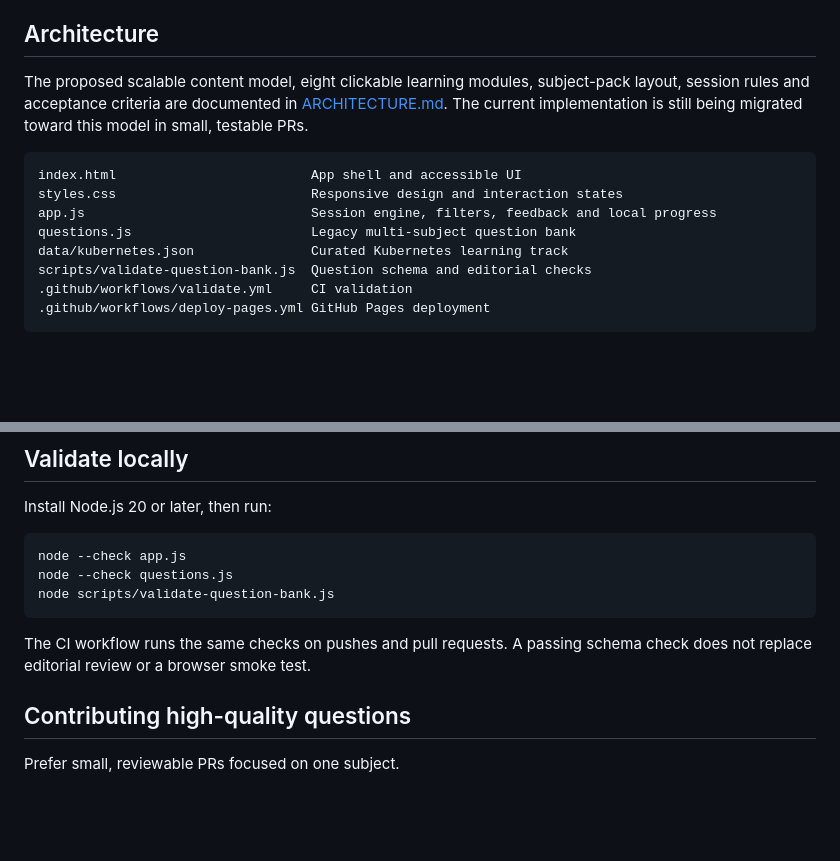
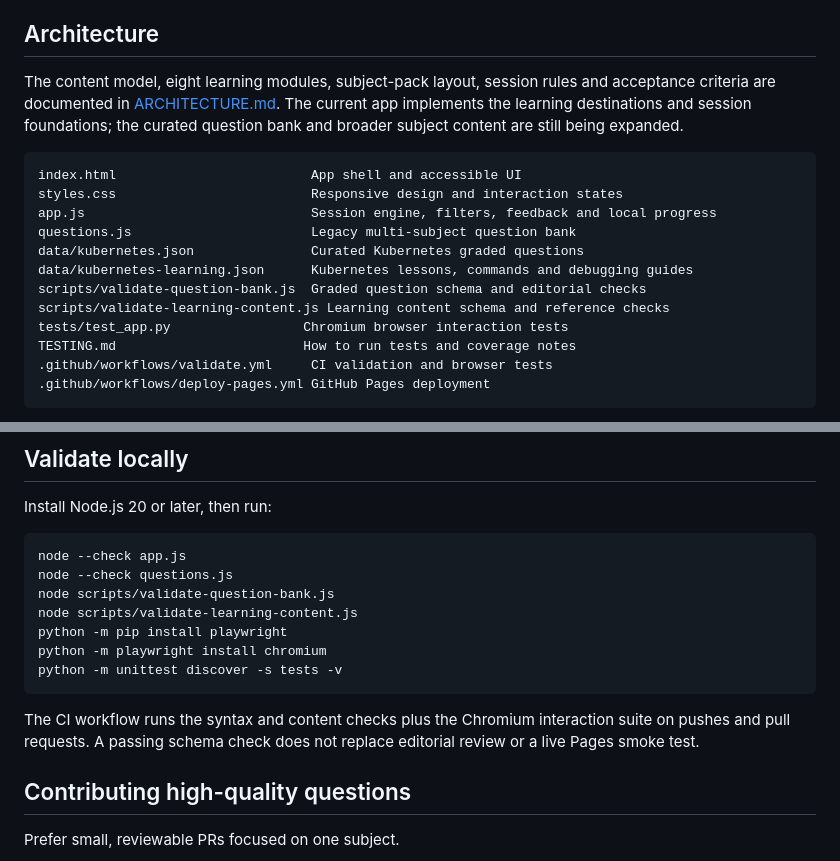
Before and after one commit to skkc2/devops-interview-quiz, a Markdown page: README.md, 2 parts joined by grey strips. GitHub-like rendering; blank space fills up the shorter version.

Commit message:
Document current learning content and validation commands

```diff
--- a/README.md
+++ b/README.md
@@ -34,16 +34,20 @@ The older question bank is retained for breadth across Linux, AWS, Terraform, Do
 
 ## Architecture
 
-The proposed scalable content model, eight clickable learning modules, subject-pack layout, session rules and acceptance criteria are documented in [ARCHITECTURE.md](ARCHITECTURE.md). The current implementation is still being migrated toward this model in small, testable PRs.
+The content model, eight learning modules, subject-pack layout, session rules and acceptance criteria are documented in [ARCHITECTURE.md](ARCHITECTURE.md). The current app implements the learning destinations and session foundations; the curated question bank and broader subject content are still being expanded.
 
 
     index.html                         App shell and accessible UI
     styles.css                         Responsive design and interaction states
     app.js                             Session engine, filters, feedback and local progress
     questions.js                       Legacy multi-subject question bank
-    data/kubernetes.json               Curated Kubernetes learning track
-    scripts/validate-question-bank.js  Question schema and editorial checks
-    .github/workflows/validate.yml     CI validation
+    data/kubernetes.json               Curated Kubernetes graded questions
+    data/kubernetes-learning.json      Kubernetes lessons, commands and debugging guides
+    scripts/validate-question-bank.js  Graded question schema and editorial checks
+    scripts/validate-learning-content.js Learning content schema and reference checks
+    tests/test_app.py                 Chromium browser interaction tests
+    TESTING.md                        How to run tests and coverage notes
+    .github/workflows/validate.yml     CI validation and browser tests
     .github/workflows/deploy-pages.yml GitHub Pages deployment
 
 - **Static hosting:** GitHub Pages serves the files directly; no server-side runtime.
@@ -69,8 +73,12 @@ Install Node.js 20 or later, then run:
     node --check app.js
     node --check questions.js
     node scripts/validate-question-bank.js
+    node scripts/validate-learning-content.js
+    python -m pip install playwright
+    python -m playwright install chromium
+    python -m unittest discover -s tests -v
 
-The CI workflow runs the same checks on pushes and pull requests. A passing schema check does not replace editorial review or a browser smoke test.
+The CI workflow runs the syntax and content checks plus the Chromium interaction suite on pushes and pull requests. A passing schema check does not replace editorial review or a live Pages smoke test.
 
 ## Contributing high-quality questions
 
```
